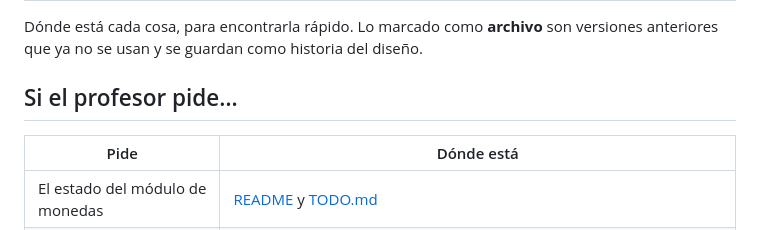
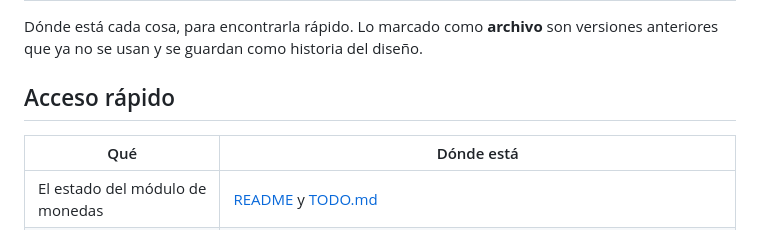
Before and after one commit to Johan-C777/coin-sorting-robot-pybullet, a Markdown page: docs/MAPA-DEL-REPOSITORIO.md, the part around the change. Rendered like a GitHub page.

```diff
--- a/docs/MAPA-DEL-REPOSITORIO.md
+++ b/docs/MAPA-DEL-REPOSITORIO.md
@@ -3,9 +3,9 @@
 Dónde está cada cosa, para encontrarla rápido. Lo marcado como **archivo** son versiones
 anteriores que ya no se usan y se guardan como historia del diseño.
 
-## Si el profesor pide…
+## Acceso rápido
 
-| Pide | Dónde está |
+| Qué | Dónde está |
 |---|---|
 | El estado del módulo de monedas | [README](../README.md#estado-estratégico) y [TODO.md](../TODO.md) |
 | Las pruebas físicas (videos, fotos, fallos) | [12-pruebas-fisicas-etapa1.md](12-pruebas-fisicas-etapa1.md) |
```
Also changed, not shown: ESTADO.md (+2 -2 lines).
